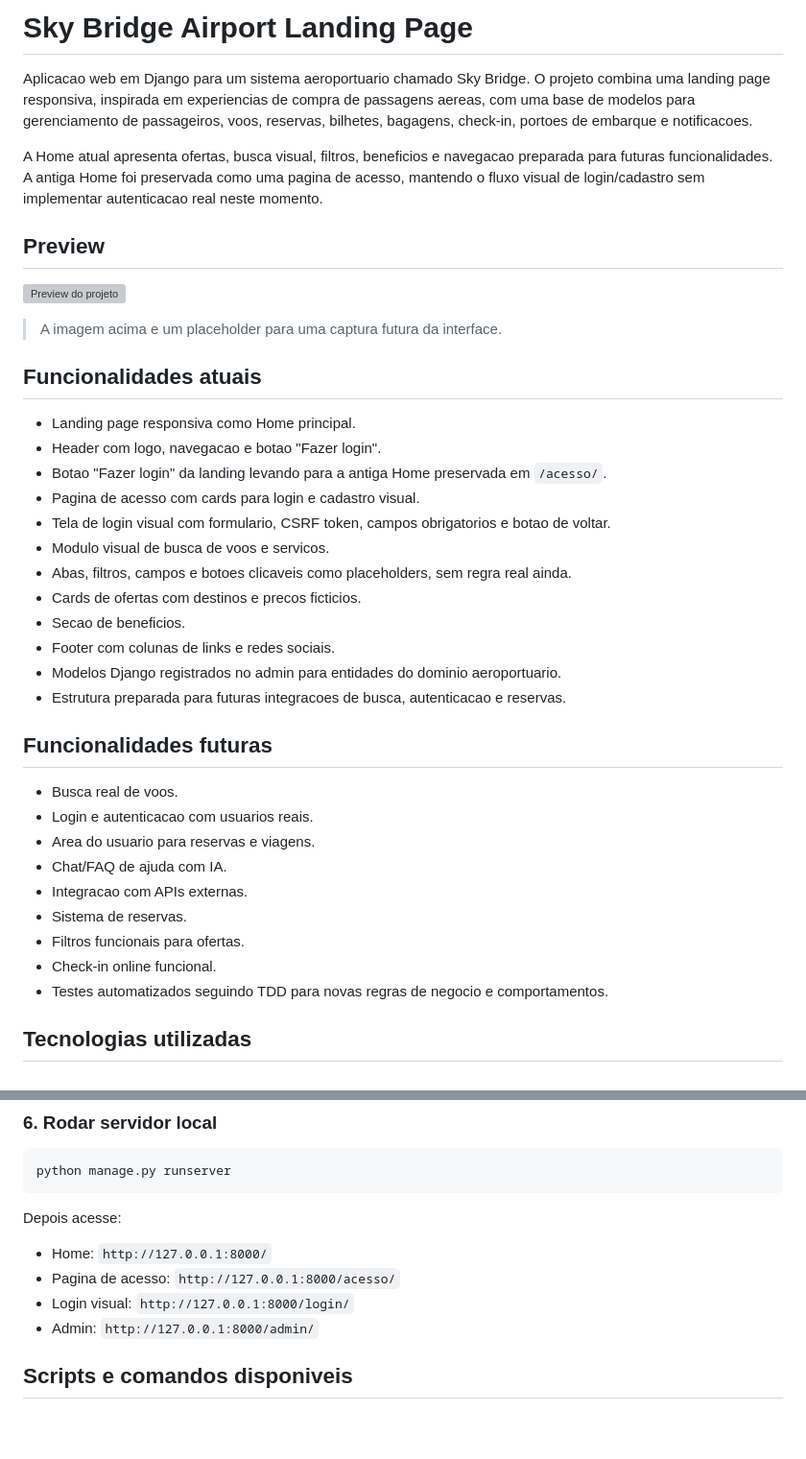
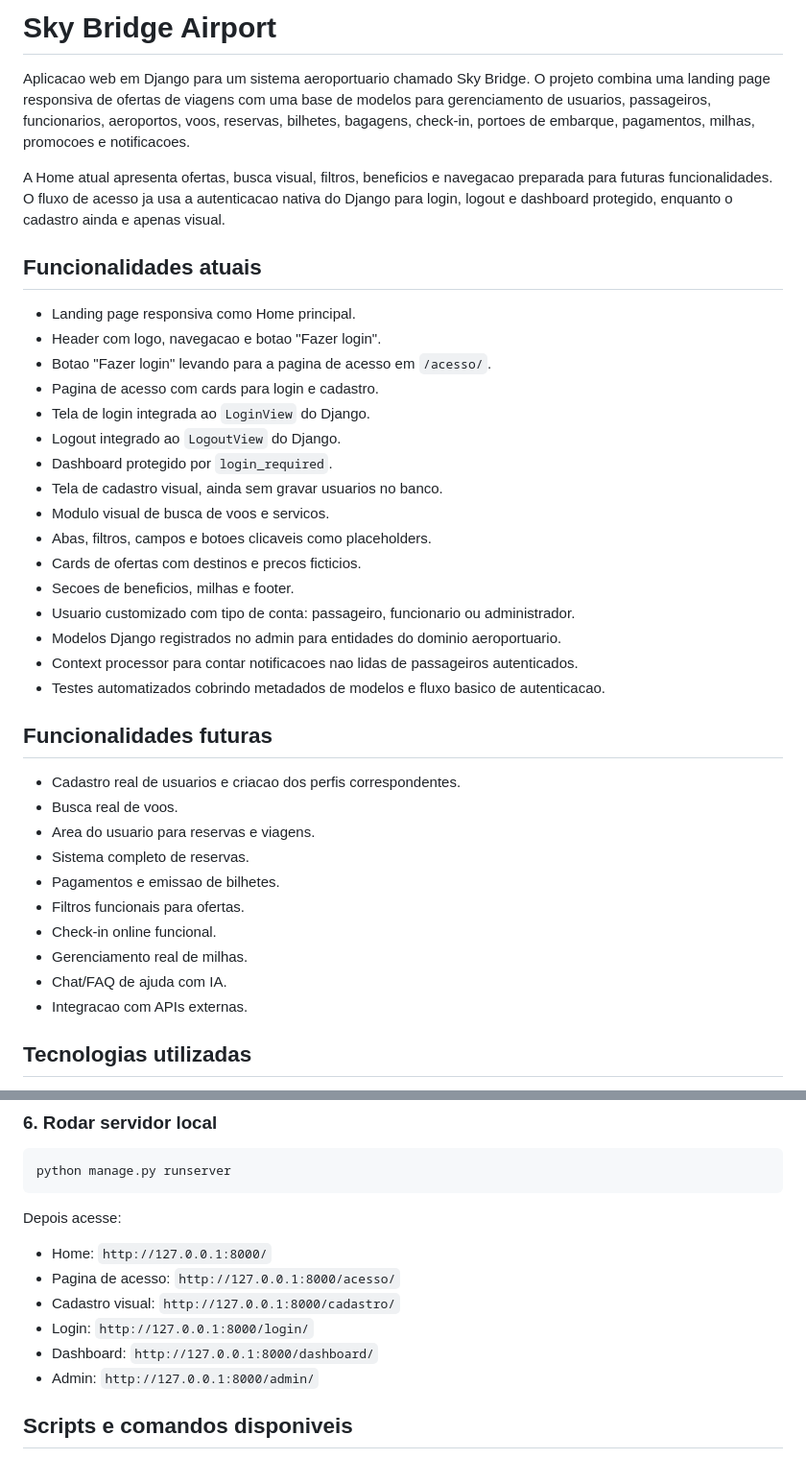
Before and after one commit to Guilhermefrv/projeto_aeroporto, a Markdown page: README.md, 2 parts joined by grey strips. Shown at 96% size. Rendered like a GitHub page; blank space fills up the shorter version; grey boxes are pictures that could not be loaded.

Commit message:
docs: atualiza README com estado atual do projeto

```diff
--- a/README.md
+++ b/README.md
@@ -1,41 +1,40 @@
-# Sky Bridge Airport Landing Page
+# Sky Bridge Airport
 
-Aplicacao web em Django para um sistema aeroportuario chamado Sky Bridge. O projeto combina uma landing page responsiva, inspirada em experiencias de compra de passagens aereas, com uma base de modelos para gerenciamento de passageiros, voos, reservas, bilhetes, bagagens, check-in, portoes de embarque e notificacoes.
+Aplicacao web em Django para um sistema aeroportuario chamado Sky Bridge. O projeto combina uma landing page responsiva de ofertas de viagens com uma base de modelos para gerenciamento de usuarios, passageiros, funcionarios, aeroportos, voos, reservas, bilhetes, bagagens, check-in, portoes de embarque, pagamentos, milhas, promocoes e notificacoes.
 
-A Home atual apresenta ofertas, busca visual, filtros, beneficios e navegacao preparada para futuras funcionalidades. A antiga Home foi preservada como uma pagina de acesso, mantendo o fluxo visual de login/cadastro sem implementar autenticacao real neste momento.
-
-## Preview
-
-![Preview do projeto](./docs/preview.png)
-
-> A imagem acima e um placeholder para uma captura futura da interface.
+A Home atual apresenta ofertas, busca visual, filtros, beneficios e navegacao preparada para futuras funcionalidades. O fluxo de acesso ja usa a autenticacao nativa do Django para login, logout e dashboard protegido, enquanto o cadastro ainda e apenas visual.
 
 ## Funcionalidades atuais
 
 - Landing page responsiva como Home principal.
 - Header com logo, navegacao e botao "Fazer login".
-- Botao "Fazer login" da landing levando para a antiga Home preservada em `/acesso/`.
-- Pagina de acesso com cards para login e cadastro visual.
-- Tela de login visual com formulario, CSRF token, campos obrigatorios e botao de voltar.
+- Botao "Fazer login" levando para a pagina de acesso em `/acesso/`.
+- Pagina de acesso com cards para login e cadastro.
+- Tela de login integrada ao `LoginView` do Django.
+- Logout integrado ao `LogoutView` do Django.
+- Dashboard protegido por `login_required`.
+- Tela de cadastro visual, ainda sem gravar usuarios no banco.
 - Modulo visual de busca de voos e servicos.
-- Abas, filtros, campos e botoes clicaveis como placeholders, sem regra real ainda.
+- Abas, filtros, campos e botoes clicaveis como placeholders.
 - Cards de ofertas com destinos e precos ficticios.
-- Secao de beneficios.
-- Footer com colunas de links e redes sociais.
+- Secoes de beneficios, milhas e footer.
+- Usuario customizado com tipo de conta: passageiro, funcionario ou administrador.
 - Modelos Django registrados no admin para entidades do dominio aeroportuario.
-- Estrutura preparada para futuras integracoes de busca, autenticacao e reservas.
+- Context processor para contar notificacoes nao lidas de passageiros autenticados.
+- Testes automatizados cobrindo metadados de modelos e fluxo basico de autenticacao.
 
 ## Funcionalidades futuras
 
+- Cadastro real de usuarios e criacao dos perfis correspondentes.
 - Busca real de voos.
-- Login e autenticacao com usuarios reais.
 - Area do usuario para reservas e viagens.
+- Sistema completo de reservas.
+- Pagamentos e emissao de bilhetes.
+- Filtros funcionais para ofertas.
+- Check-in online funcional.
+- Gerenciamento real de milhas.
 - Chat/FAQ de ajuda com IA.
 - Integracao com APIs externas.
-- Sistema de reservas.
-- Filtros funcionais para ofertas.
-- Check-in online funcional.
-- Testes automatizados seguindo TDD para novas regras de negocio e comportamentos.
 
 ## Tecnologias utilizadas
 
@@ -195,7 +238,9 @@ Depois acesse:
 
 - Home: `http://127.0.0.1:8000/`
 - Pagina de acesso: `http://127.0.0.1:8000/acesso/`
-- Login visual: `http://127.0.0.1:8000/login/`
+- Cadastro visual: `http://127.0.0.1:8000/cadastro/`
+- Login: `http://127.0.0.1:8000/login/`
+- Dashboard: `http://127.0.0.1:8000/dashboard/`
 - Admin: `http://127.0.0.1:8000/admin/`
 
 ## Scripts e comandos disponiveis
```
Also changed, not shown: other parts of README.md (+82 -21 lines).
